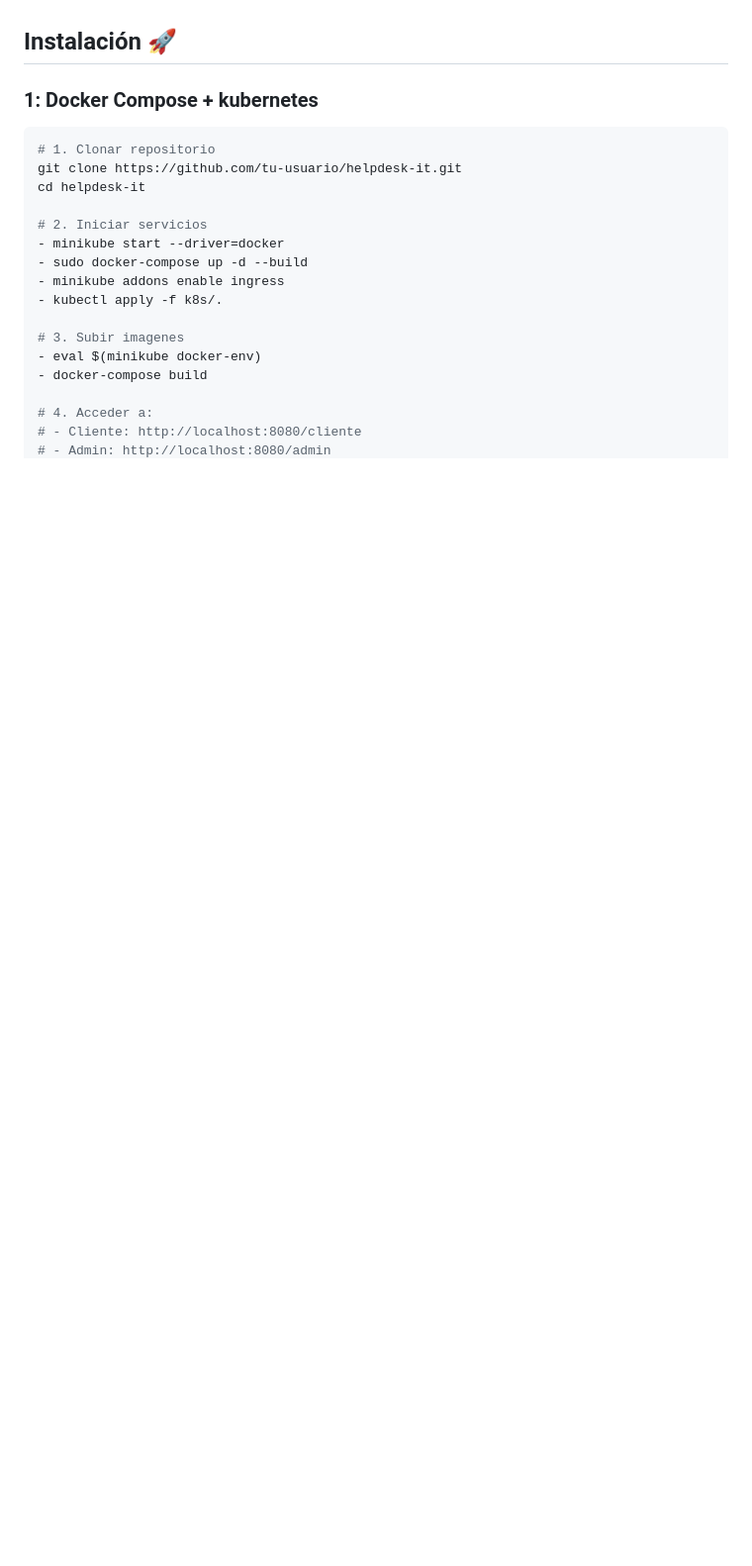
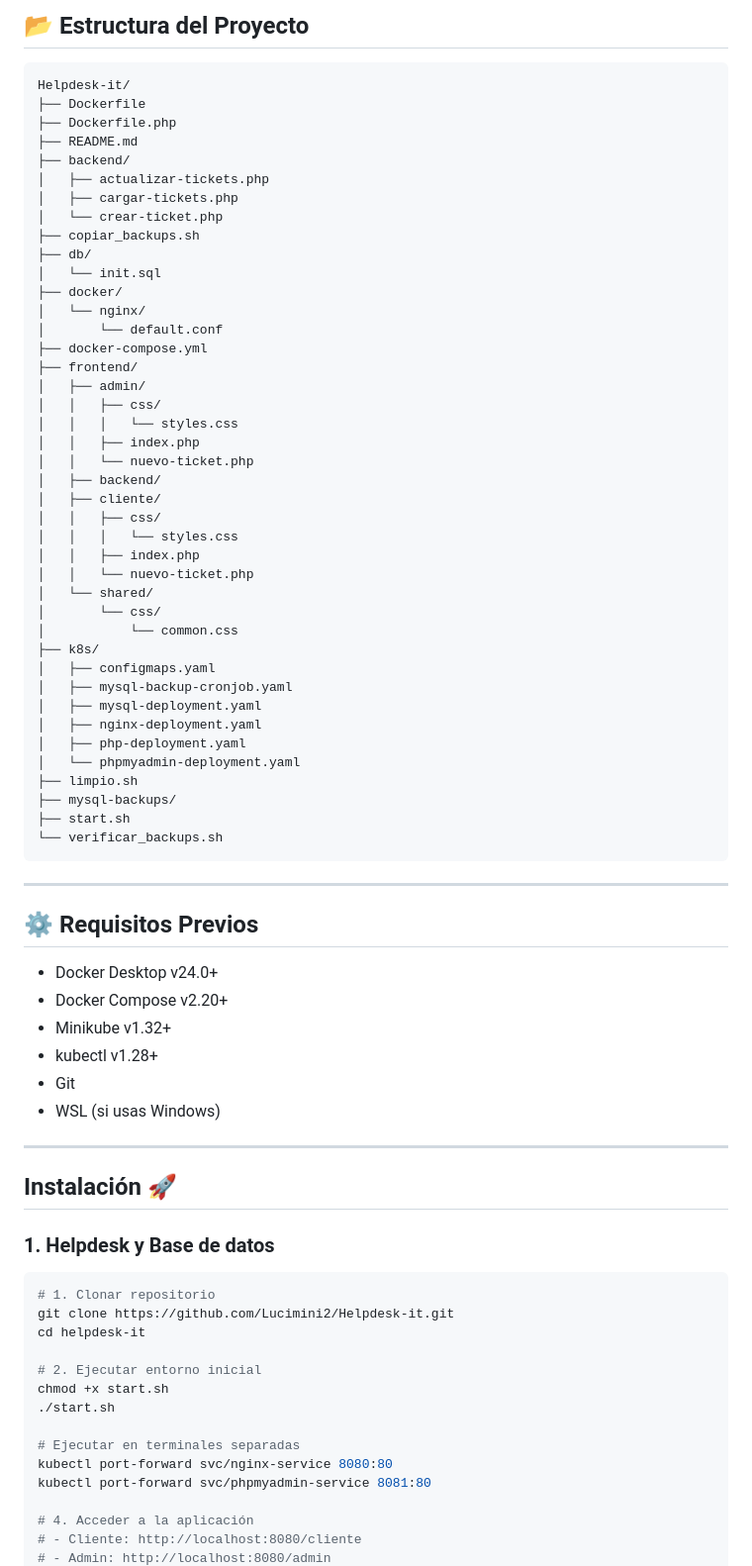
Before and after one commit to Lucimini2/Helpdesk-it, a Markdown page: README.md, the part around the change printed below. Shown: that part at 99% size. GitHub-like rendering; blank space fills up the shorter version.

Commit message:
Readme actualizado con backups y monitoring

````diff
--- a/README.md
+++ b/README.md
@@ -49,24 +49,79 @@ Plataforma profesional **HelpDesk** para gestión de incidencias IT con:
 
+## 📂 Estructura del Proyecto
+
+```
+Helpdesk-it/
+├── Dockerfile
+├── Dockerfile.php
+├── README.md
+├── backend/
+│   ├── actualizar-tickets.php
+│   ├── cargar-tickets.php
+│   └── crear-ticket.php
+├── copiar_backups.sh
+├── db/
+│   └── init.sql
+├── docker/
+│   └── nginx/
+│       └── default.conf
+├── docker-compose.yml
+├── frontend/
+│   ├── admin/
+│   │   ├── css/
+│   │   │   └── styles.css
+│   │   ├── index.php
+│   │   └── nuevo-ticket.php
+│   ├── backend/
+│   ├── cliente/
+│   │   ├── css/
+│   │   │   └── styles.css
+│   │   ├── index.php
+│   │   └── nuevo-ticket.php
+│   └── shared/
+│       └── css/
+│           └── common.css
+├── k8s/
+│   ├── configmaps.yaml
+│   ├── mysql-backup-cronjob.yaml
+│   ├── mysql-deployment.yaml
+│   ├── nginx-deployment.yaml
+│   ├── php-deployment.yaml
+│   └── phpmyadmin-deployment.yaml
+├── limpio.sh
+├── mysql-backups/
+├── start.sh
+└── verificar_backups.sh
+```
+---
+
+## ⚙️ Requisitos Previos
+
+- Docker Desktop v24.0+
+- Docker Compose v2.20+
+- Minikube v1.32+
+- kubectl v1.28+
+- Git
+- WSL (si usas Windows)
+
+---
 
 ## Instalación 🚀
 
-### 1: Docker Compose + kubernetes
+### 1. Helpdesk y Base de datos
 
 ```bash
 # 1. Clonar repositorio
-git clone https://github.com/tu-usuario/helpdesk-it.git
+git clone https://github.com/Lucimini2/Helpdesk-it.git
 cd helpdesk-it
 
-# 2. Iniciar servicios
-- minikube start --driver=docker
-- sudo docker-compose up -d --build
-- minikube addons enable ingress
-- kubectl apply -f k8s/.
+# 2. Ejecutar entorno inicial
+chmod +x start.sh
+./start.sh
 
-# 3. Subir imagenes
-- eval $(minikube docker-env)
-- docker-compose build
+# Ejecutar en terminales separadas
+kubectl port-forward svc/nginx-service 8080:80
+kubectl port-forward svc/phpmyadmin-service 8081:80
 
-# 4. Acceder a:
+# 4. Acceder a la aplicación
 # - Cliente: http://localhost:8080/cliente
 # - Admin: http://localhost:8080/admin
````
Also changed, not shown: other parts of README.md (+139 -49 lines).
